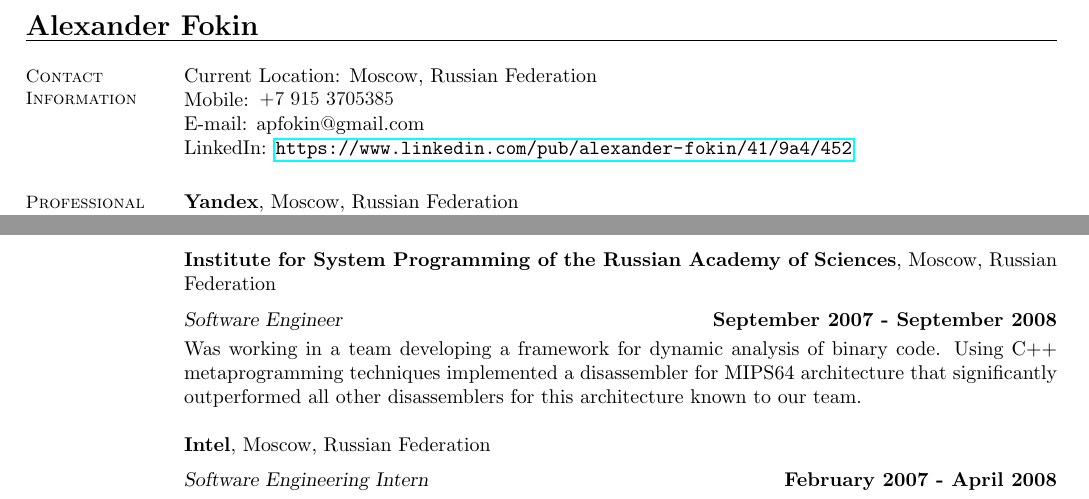
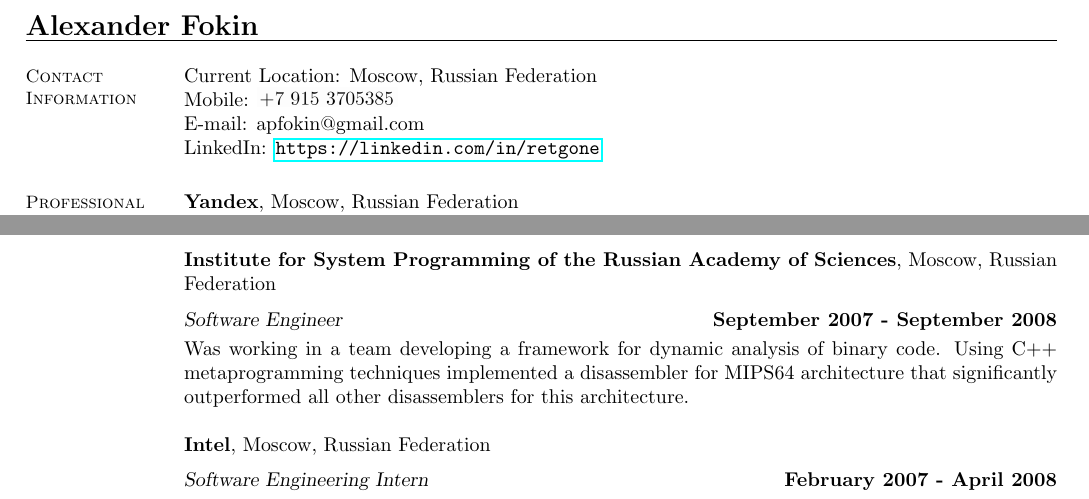
Before and after one commit to elrinor/tomes-of-power, a LaTeX CV (cv/CV.tex): two parts of pages 1 and 2 of 3, joined at a grey line, cut so that both start at the same text. Compiled offline with pdfLaTeX.

Commit message:
Fixes in CV

```diff
--- a/cv/CV.tex
+++ b/cv/CV.tex
@@ -22,7 +22,7 @@
     Current Location: Moscow, Russian Federation \\
     Mobile: \includegraphics[height=0.35cm]{phone-ru.png} \\
     E-mail: apfokin@gmail.com \\
-    LinkedIn: \url{https://www.linkedin.com/pub/alexander-fokin/41/9a4/452}
+    LinkedIn: \url{https://linkedin.com/in/retgone}
 
     %\section{\mysidestyle Personal\\Statement}
     %I strive for excellence in everything that I do.
@@ -84,7 +84,7 @@
 
     \textbf{Institute for System Programming of the Russian Academy of Sciences}, Moscow, Russian Federation \vspace{2mm}\\\vspace{1mm}%
     \textsl{Software Engineer} \hfill \textbf{September 2007 - September 2008}\\
-    Was working in a team developing a framework for dynamic analysis of binary code. Using C++ metaprogramming techniques implemented a disassembler for MIPS64 architecture that significantly outperformed all other disassemblers for this architecture known to our team.
+    Was working in a team developing a framework for dynamic analysis of binary code. Using C++ metaprogramming techniques implemented a disassembler for MIPS64 architecture that significantly outperformed all other disassemblers for this architecture.
 
 
     \textbf{Intel}, Moscow, Russian Federation \vspace{2mm}\\\vspace{1mm}%
```
Also changed, not shown: cv/CV.pdf.
